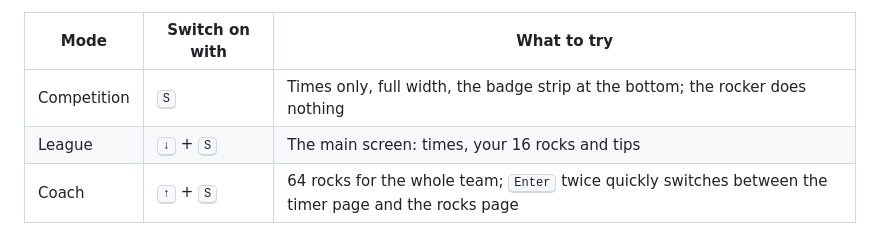
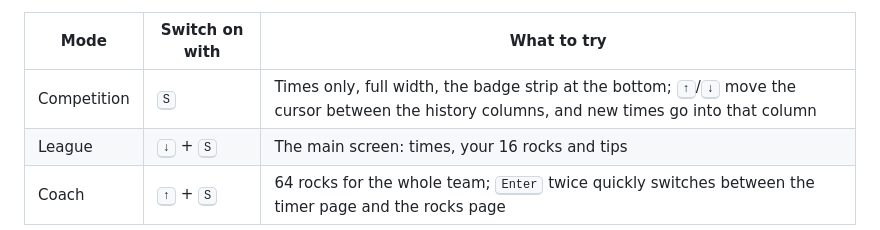
Before and after one commit to paulvallee/stoprock, a Markdown page: simulator/README.md, the part around the change. Rendered like a GitHub page.

```diff
--- a/simulator/README.md
+++ b/simulator/README.md
@@ -63,7 +63,7 @@ changes.
 
 | Mode | Switch on with | What to try |
 |---|---|---|
-| Competition | <kbd>S</kbd> | Times only, full width, the badge strip at the bottom; the rocker does nothing |
+| Competition | <kbd>S</kbd> | Times only, full width, the badge strip at the bottom; <kbd>↑</kbd>/<kbd>↓</kbd> move the cursor between the history columns, and new times go into that column |
 | League | <kbd>↓</kbd> + <kbd>S</kbd> | The main screen: times, your 16 rocks and tips |
 | Coach | <kbd>↑</kbd> + <kbd>S</kbd> | 64 rocks for the whole team; <kbd>Enter</kbd> twice quickly switches between the timer page and the rocks page |
 
```
Also changed, not shown: docs/DATABANK.md (+12 -8 lines), docs/SPEC.md (+3 -3 lines), docs/mockups/modes.png, 12 other files.
